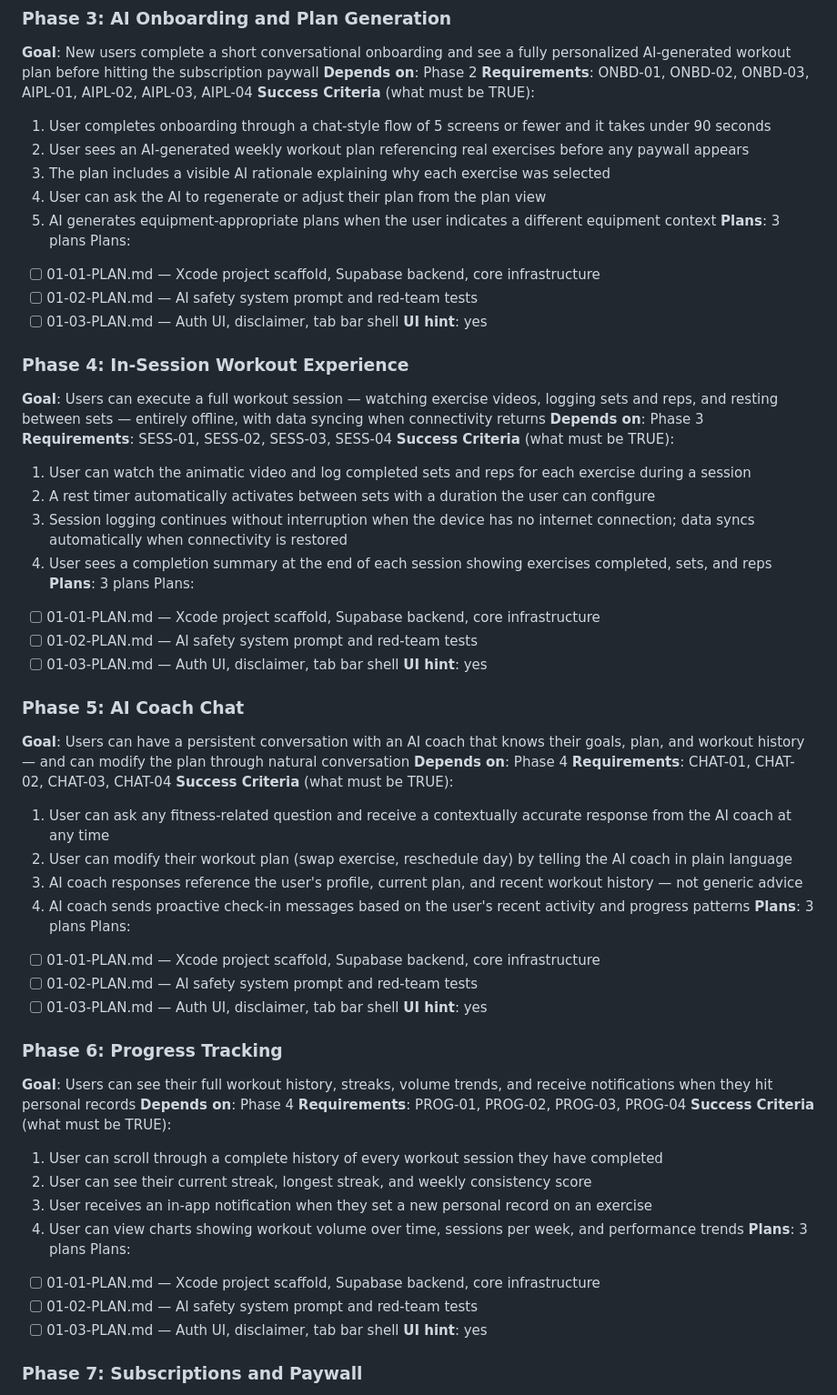
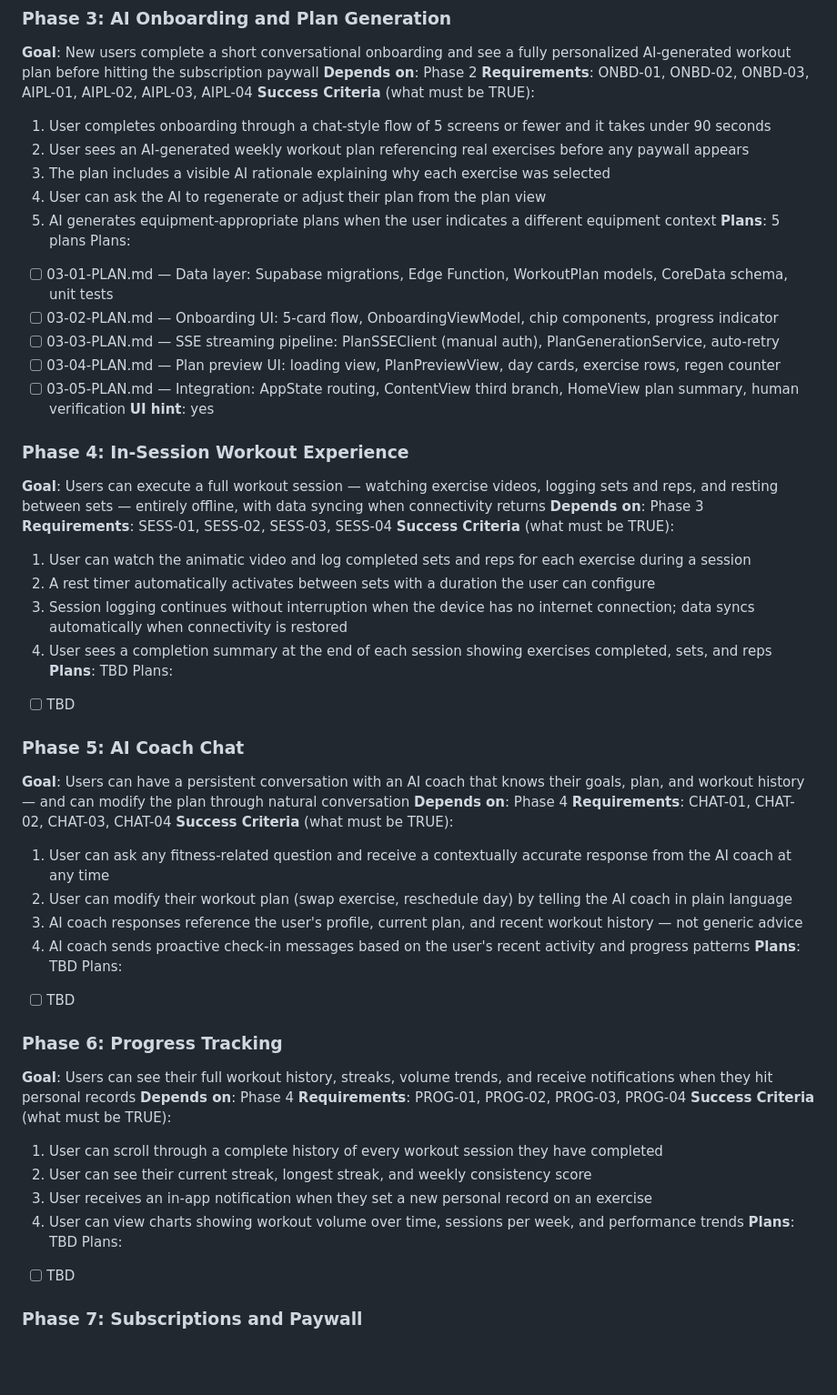
Before and after one commit to dspirg/hone, a Markdown page: .planning/ROADMAP.md, the part around one of its changes. Shown at 91% size. GitHub-like rendering; blank space fills up the shorter version.

Commit message:
docs(03): create phase 3 plan set — AI onboarding and plan generation
5 plans across 3 waves covering ONBD-01/02/03 and AIPL-01/02/03/04:
- 03-01: Data layer (Supabase migrations, Edge Function, WorkoutPlan models, CoreData, unit tests)
- 03-02: Onboarding UI (5-card flow, OnboardingViewModel, chip components)
- 03-03: SSE streaming pipeline (PlanSSEClient with manual JWT auth, PlanGenerationService)
- 03-04: Plan preview UI (loading view, PlanPreviewView, day cards, exercise rows)
- 03-05: Integration (AppState routing, ContentView 3rd branch, HomeView plan summary, human verification)

Fixed ROADMAP.md Phase 3 plan entries (previously showed Phase 1 plan names).
Fixed 03-05 checkpoint task structure to pass plan-structure validator.

Co-Authored-By: Claude Sonnet 4.6 <noreply@anthropic.com>

```diff
--- a/.planning/ROADMAP.md
+++ b/.planning/ROADMAP.md
@@ -66,11 +66,13 @@ Plans:
   3. The plan includes a visible AI rationale explaining why each exercise was selected
   4. User can ask the AI to regenerate or adjust their plan from the plan view
   5. AI generates equipment-appropriate plans when the user indicates a different equipment context
-**Plans**: 3 plans
+**Plans**: 5 plans
 Plans:
-- [ ] 01-01-PLAN.md — Xcode project scaffold, Supabase backend, core infrastructure
-- [ ] 01-02-PLAN.md — AI safety system prompt and red-team tests
-- [ ] 01-03-PLAN.md — Auth UI, disclaimer, tab bar shell
+- [ ] 03-01-PLAN.md — Data layer: Supabase migrations, Edge Function, WorkoutPlan models, CoreData schema, unit tests
+- [ ] 03-02-PLAN.md — Onboarding UI: 5-card flow, OnboardingViewModel, chip components, progress indicator
+- [ ] 03-03-PLAN.md — SSE streaming pipeline: PlanSSEClient (manual auth), PlanGenerationService, auto-retry
+- [ ] 03-04-PLAN.md — Plan preview UI: loading view, PlanPreviewView, day cards, exercise rows, regen counter
+- [ ] 03-05-PLAN.md — Integration: AppState routing, ContentView third branch, HomeView plan summary, human verification
 **UI hint**: yes
 
 ### Phase 4: In-Session Workout Experience
@@ -82,12 +84,9 @@ Plans:
   2. A rest timer automatically activates between sets with a duration the user can configure
   3. Session logging continues without interruption when the device has no internet connection; data syncs automatically when connectivity is restored
   4. User sees a completion summary at the end of each session showing exercises completed, sets, and reps
-**Plans**: 3 plans
+**Plans**: TBD
 Plans:
-- [ ] 01-01-PLAN.md — Xcode project scaffold, Supabase backend, core infrastructure
-- [ ] 01-02-PLAN.md — AI safety system prompt and red-team tests
-- [ ] 01-03-PLAN.md — Auth UI, disclaimer, tab bar shell
-**UI hint**: yes
+- [ ] TBD
 
 ### Phase 5: AI Coach Chat
 **Goal**: Users can have a persistent conversation with an AI coach that knows their goals, plan, and workout history — and can modify the plan through natural conversation
@@ -98,12 +97,9 @@ Plans:
   2. User can modify their workout plan (swap exercise, reschedule day) by telling the AI coach in plain language
   3. AI coach responses reference the user's profile, current plan, and recent workout history — not generic advice
   4. AI coach sends proactive check-in messages based on the user's recent activity and progress patterns
-**Plans**: 3 plans
+**Plans**: TBD
 Plans:
-- [ ] 01-01-PLAN.md — Xcode project scaffold, Supabase backend, core infrastructure
-- [ ] 01-02-PLAN.md — AI safety system prompt and red-team tests
-- [ ] 01-03-PLAN.md — Auth UI, disclaimer, tab bar shell
-**UI hint**: yes
+- [ ] TBD
 
 ### Phase 6: Progress Tracking
 **Goal**: Users can see their full workout history, streaks, volume trends, and receive notifications when they hit personal records
@@ -114,12 +110,9 @@ Plans:
   2. User can see their current streak, longest streak, and weekly consistency score
   3. User receives an in-app notification when they set a new personal record on an exercise
   4. User can view charts showing workout volume over time, sessions per week, and performance trends
-**Plans**: 3 plans
+**Plans**: TBD
 Plans:
-- [ ] 01-01-PLAN.md — Xcode project scaffold, Supabase backend, core infrastructure
-- [ ] 01-02-PLAN.md — AI safety system prompt and red-team tests
-- [ ] 01-03-PLAN.md — Auth UI, disclaimer, tab bar shell
-**UI hint**: yes
+- [ ] TBD
 
 ### Phase 7: Subscriptions and Paywall
 **Goal**: Users are presented with a compelling paywall after seeing their personalized plan; monthly and annual subscription options are offered with a free trial; a cancellation retention flow is active
```
Also changed, not shown: other parts of .planning/ROADMAP.md (+3 -5 lines), 1 other file.
